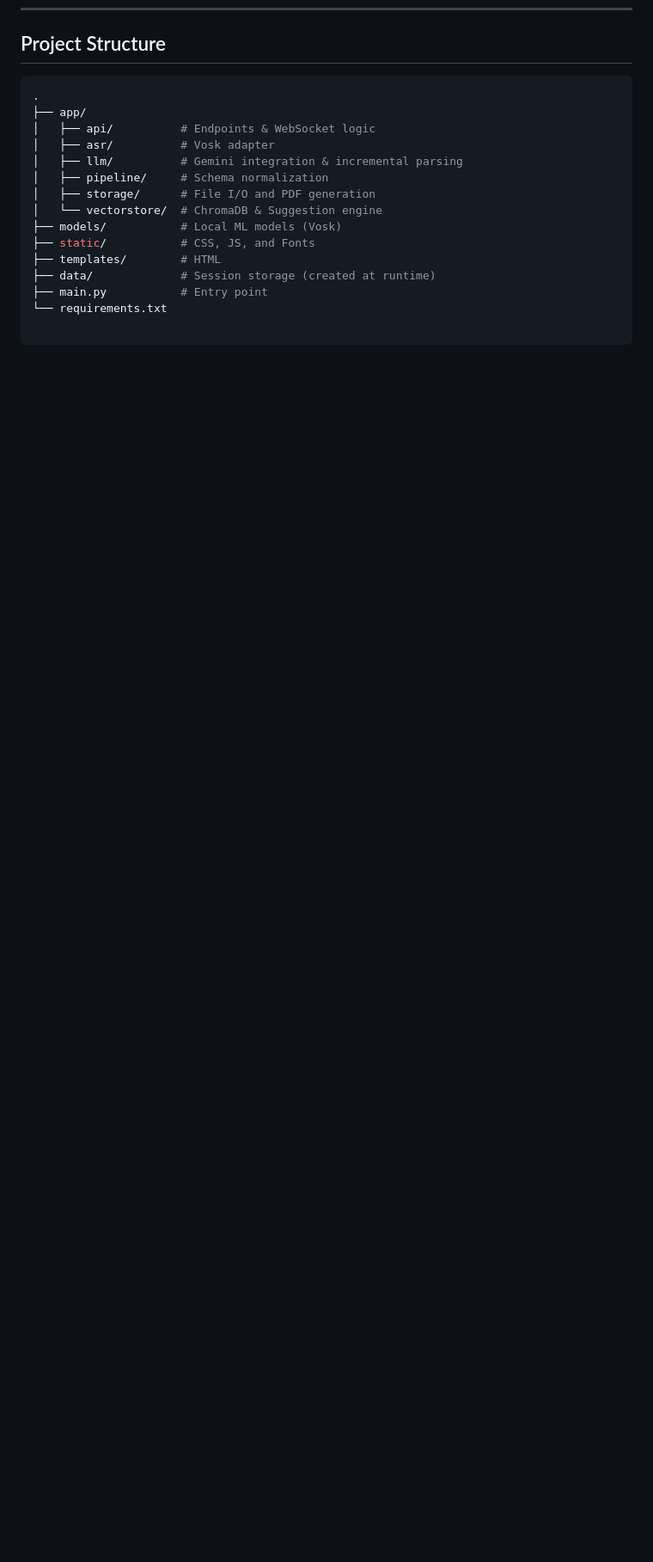
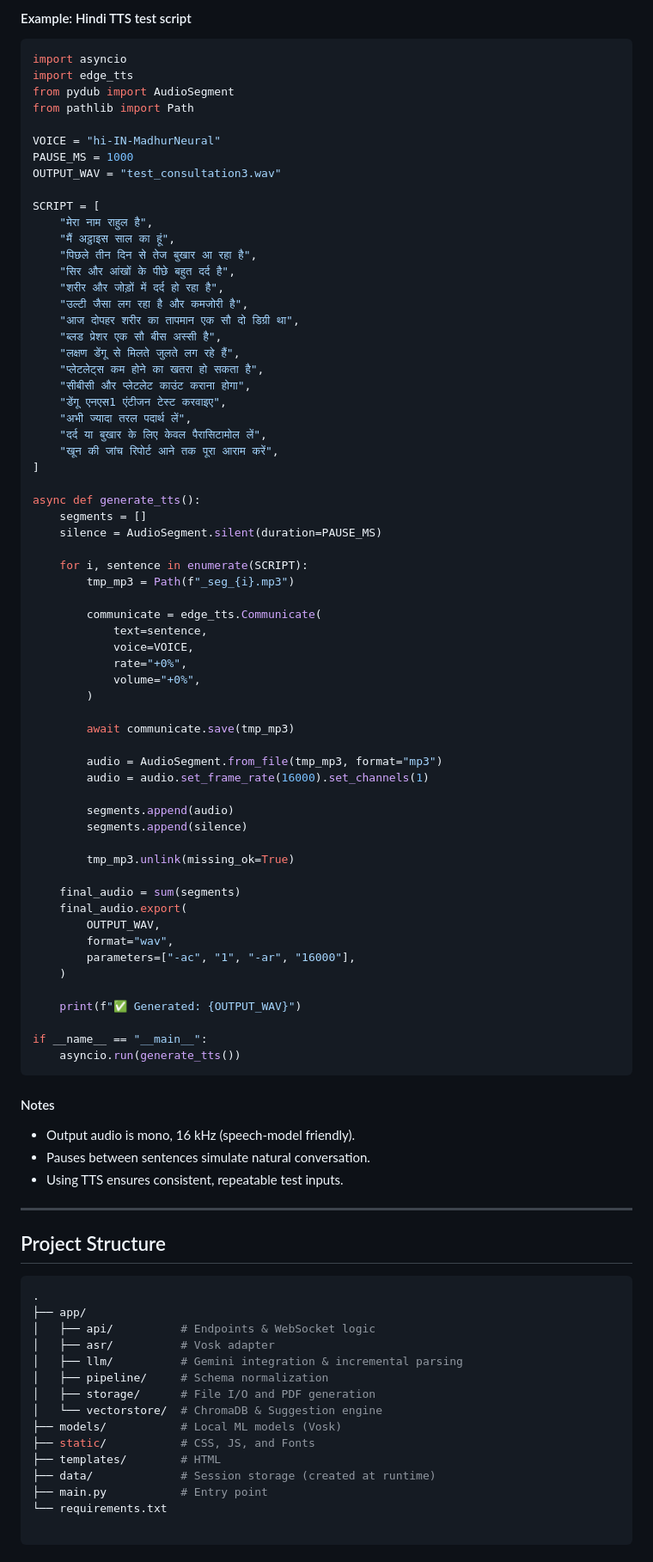
Before and after one commit to samadrehan02/upgraded-waddle-llm, a Markdown page: README.md, the part around one of its changes. Shown at 86% size. GitHub-like rendering; blank space fills up the shorter version.

Commit message:
Testing instructions

````diff
--- a/README.md
+++ b/README.md
@@ -175,3 +204,78 @@ Access the dashboard at **`http://localhost:8000`**.
+#### Example: Hindi TTS test script
+
+```bash
+import asyncio
+import edge_tts
+from pydub import AudioSegment
+from pathlib import Path
+
+VOICE = "hi-IN-MadhurNeural"
+PAUSE_MS = 1000
+OUTPUT_WAV = "test_consultation3.wav"
+
+SCRIPT = [
+    "मेरा नाम राहुल है",
+    "मैं अट्ठाइस साल का हूं",
+    "पिछले तीन दिन से तेज बुखार आ रहा है",
+    "सिर और आंखों के पीछे बहुत दर्द है",
+    "शरीर और जोड़ों में दर्द हो रहा है",
+    "उल्टी जैसा लग रहा है और कमजोरी है",
+    "आज दोपहर शरीर का तापमान एक सौ दो डिग्री था",
+    "ब्लड प्रेशर एक सौ बीस अस्सी है",
+    "लक्षण डेंगू से मिलते जुलते लग रहे हैं",
+    "प्लेटलेट्स कम होने का खतरा हो सकता है",
+    "सीबीसी और प्लेटलेट काउंट कराना होगा",
+    "डेंगू एनएस1 एंटीजन टेस्ट करवाइए",
+    "अभी ज्यादा तरल पदार्थ लें",
+    "दर्द या बुखार के लिए केवल पैरासिटामोल लें",
+    "खून की जांच रिपोर्ट आने तक पूरा आराम करें",
+]
+
+async def generate_tts():
+    segments = []
+    silence = AudioSegment.silent(duration=PAUSE_MS)
+
+    for i, sentence in enumerate(SCRIPT):
+        tmp_mp3 = Path(f"_seg_{i}.mp3")
+
+        communicate = edge_tts.Communicate(
+            text=sentence,
+            voice=VOICE,
+            rate="+0%",
+            volume="+0%",
+        )
+
+        await communicate.save(tmp_mp3)
+
+        audio = AudioSegment.from_file(tmp_mp3, format="mp3")
+        audio = audio.set_frame_rate(16000).set_channels(1)
+
+        segments.append(audio)
+        segments.append(silence)
+
+        tmp_mp3.unlink(missing_ok=True)
+
+    final_audio = sum(segments)
+    final_audio.export(
+        OUTPUT_WAV,
+        format="wav",
+        parameters=["-ac", "1", "-ar", "16000"],
+    )
+
+    print(f"✅ Generated: {OUTPUT_WAV}")
+
+if __name__ == "__main__":
+    asyncio.run(generate_tts())
+```
+
+#### Notes
+
+* Output audio is mono, 16 kHz (speech-model friendly).
+* Pauses between sentences simulate natural conversation.
+* Using TTS ensures consistent, repeatable test inputs.
+
+---
+
 
 ## Project Structure
 
````
Also changed, not shown: other parts of README.md (+29 -0 lines).
